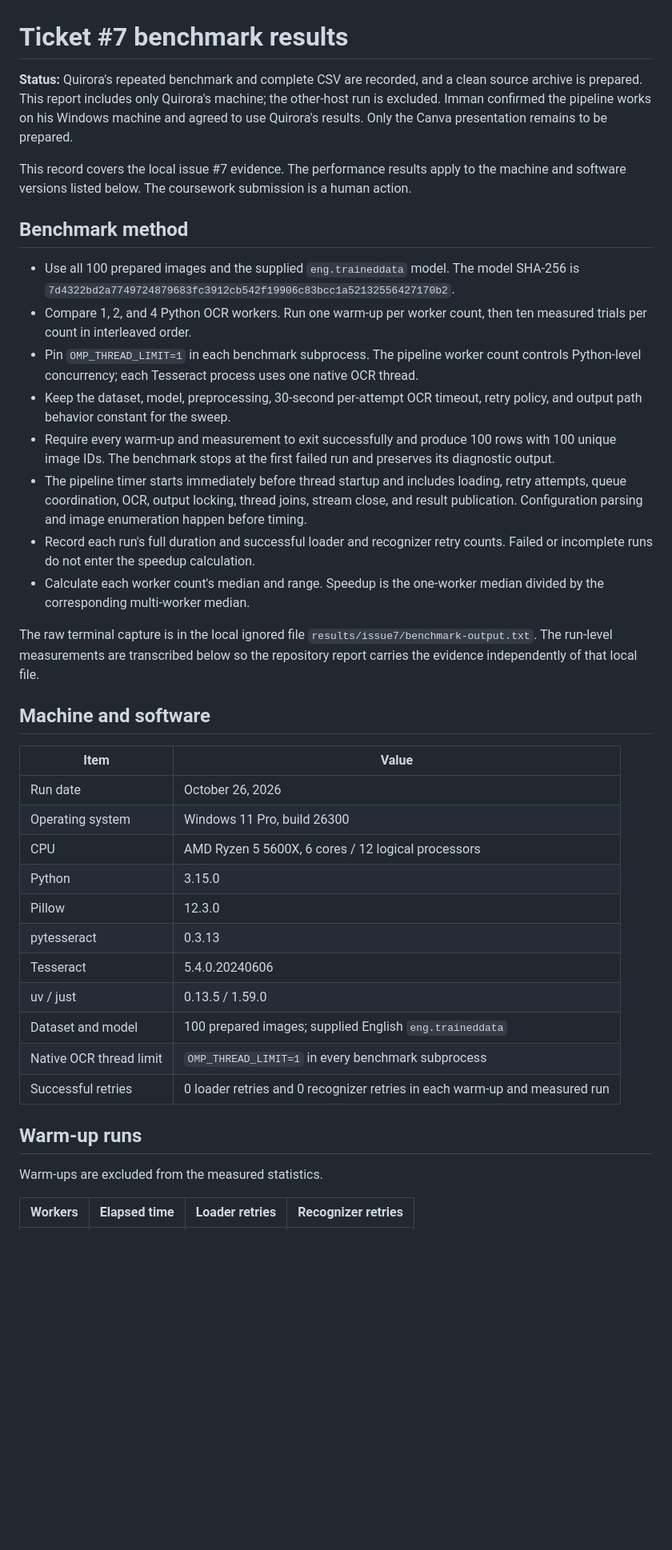
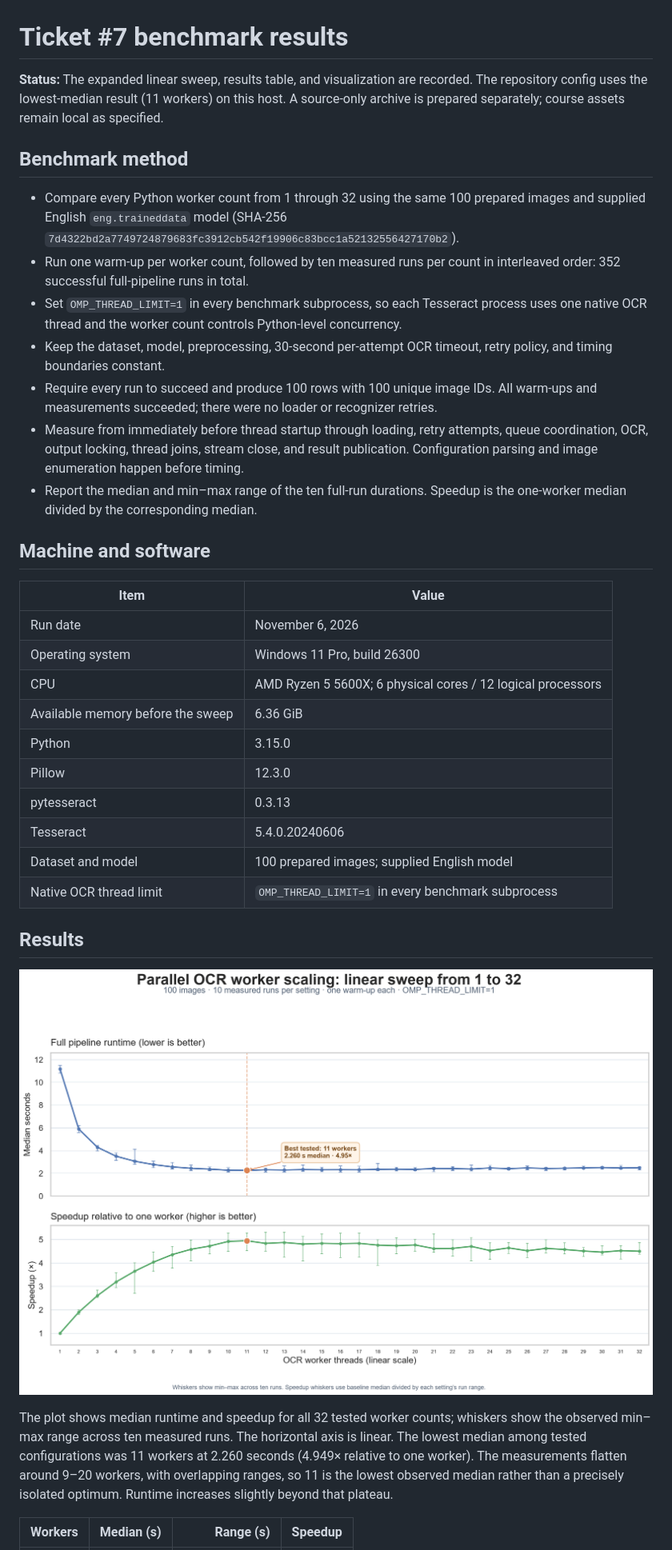
Before and after one commit to qu1r0ra/parallel-ocr-pipeline, a Markdown page: docs/benchmark-results.md, the part around one of its changes. Shown at 80% size. Rendered like a GitHub page; pictures changed too: docs/worker-scaling-linear-2026-11-06.png (added); blank space fills up the shorter version.

```diff
--- a/docs/benchmark-results.md
+++ b/docs/benchmark-results.md
@@ -1,41 +1,37 @@
 # Ticket #7 benchmark results
 
-**Status:** Quirora's repeated benchmark and complete CSV are recorded, and a clean source archive is prepared. This report includes only Quirora's machine; the other-host run is excluded. Imman confirmed the pipeline works on his Windows machine and agreed to use Quirora's results. Only the Canva presentation remains to be prepared.
-
-This record covers the local issue #7 evidence. The performance results apply to the machine and software versions listed below. The coursework submission is a human action.
+**Status:** The expanded linear sweep, results table, and visualization are recorded. The repository config uses the lowest-median result (11 workers) on this host. A source-only archive is prepared separately; course assets remain local as specified.
 
 ## Benchmark method
 
-- Use all 100 prepared images and the supplied `eng.traineddata` model. The model SHA-256 is `7d4322bd2a7749724879683fc3912cb542f19906c83bcc1a52132556427170b2`.
-- Compare 1, 2, and 4 Python OCR workers. Run one warm-up per worker count, then ten measured trials per count in interleaved order.
-- Pin `OMP_THREAD_LIMIT=1` in each benchmark subprocess. The pipeline worker count controls Python-level concurrency; each Tesseract process uses one native OCR thread.
-- Keep the dataset, model, preprocessing, 30-second per-attempt OCR timeout, retry policy, and output path behavior constant for the sweep.
-- Require every warm-up and measurement to exit successfully and produce 100 rows with 100 unique image IDs. The benchmark stops at the first failed run and preserves its diagnostic output.
-- The pipeline timer starts immediately before thread startup and includes loading, retry attempts, queue coordination, OCR, output locking, thread joins, stream close, and result publication. Configuration parsing and image enumeration happen before timing.
-- Record each run's full duration and successful loader and recognizer retry counts. Failed or incomplete runs do not enter the speedup calculation.
-- Calculate each worker count's median and range. Speedup is the one-worker median divided by the corresponding multi-worker median.
-
-The raw terminal capture is in the local ignored file `results/issue7/benchmark-output.txt`. The run-level measurements are transcribed below so the repository report carries the evidence independently of that local file.
+- Compare every Python worker count from 1 through 32 using the same 100 prepared images and supplied English `eng.traineddata` model (SHA-256 `7d4322bd2a7749724879683fc3912cb542f19906c83bcc1a52132556427170b2`).
+- Run one warm-up per worker count, followed by ten measured runs per count in interleaved order: 352 successful full-pipeline runs in total.
+- Set `OMP_THREAD_LIMIT=1` in every benchmark subprocess, so each Tesseract process uses one native OCR thread and the worker count controls Python-level concurrency.
+- Keep the dataset, model, preprocessing, 30-second per-attempt OCR timeout, retry policy, and timing boundaries constant.
+- Require every run to succeed and produce 100 rows with 100 unique image IDs. All warm-ups and measurements succeeded; there were no loader or recognizer retries.
+- Measure from immediately before thread startup through loading, retry attempts, queue coordination, OCR, output locking, thread joins, stream close, and result publication. Configuration parsing and image enumeration happen before timing.
+- Report the median and min–max range of the ten full-run durations. Speedup is the one-worker median divided by the corresponding median.
 
 ## Machine and software
 
 | Item | Value |
 |---|---|
-| Run date | October 26, 2026 |
+| Run date | November 6, 2026 |
 | Operating system | Windows 11 Pro, build 26300 |
-| CPU | AMD Ryzen 5 5600X, 6 cores / 12 logical processors |
+| CPU | AMD Ryzen 5 5600X; 6 physical cores / 12 logical processors |
+| Available memory before the sweep | 6.36 GiB |
 | Python | 3.15.0 |
 | Pillow | 12.3.0 |
 | pytesseract | 0.3.13 |
 | Tesseract | 5.4.0.20240606 |
-| uv / just | 0.13.5 / 1.59.0 |
-| Dataset and model | 100 prepared images; supplied English `eng.traineddata` |
+| Dataset and model | 100 prepared images; supplied English model |
 | Native OCR thread limit | `OMP_THREAD_LIMIT=1` in every benchmark subprocess |
-| Successful retries | 0 loader retries and 0 recognizer retries in each warm-up and measured run |
 
-## Warm-up runs
+## Results
 
-Warm-ups are excluded from the measured statistics.
+![Median full-pipeline runtime and speedup for 1–32 workers](worker-scaling-linear-2026-11-06.png)
 
-| Workers | Elapsed time | Loader retries | Recognizer retries |
+The plot shows median runtime and speedup for all 32 tested worker counts; whiskers show the observed min–max range across ten measured runs. The horizontal axis is linear. The lowest median among tested configurations was 11 workers at 2.260 seconds (4.949× relative to one worker). The measurements flatten around 9–20 workers, with overlapping ranges, so 11 is the lowest observed median rather than a precisely isolated optimum. Runtime increases slightly beyond that plateau.
+
+| Workers | Median (s) | Range (s) | Speedup |
 |---:|---:|---:|---:|
```
Also changed, not shown: other parts of docs/benchmark-results.md (+36 -42 lines), README.md (+3 -3 lines), docs/team-handoff.md (+9 -9 lines), 3 other files.
